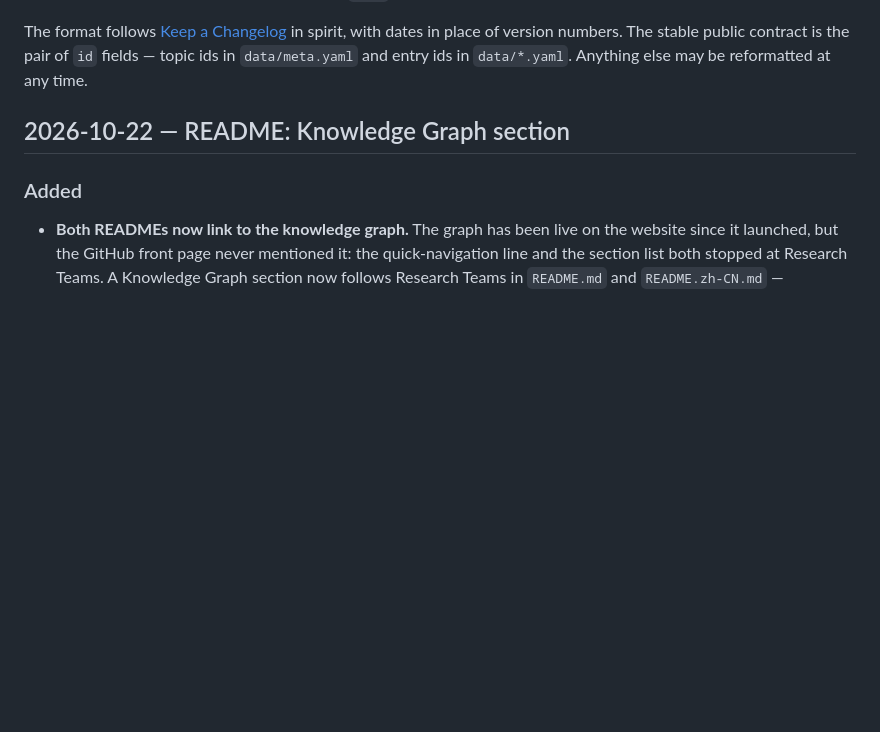
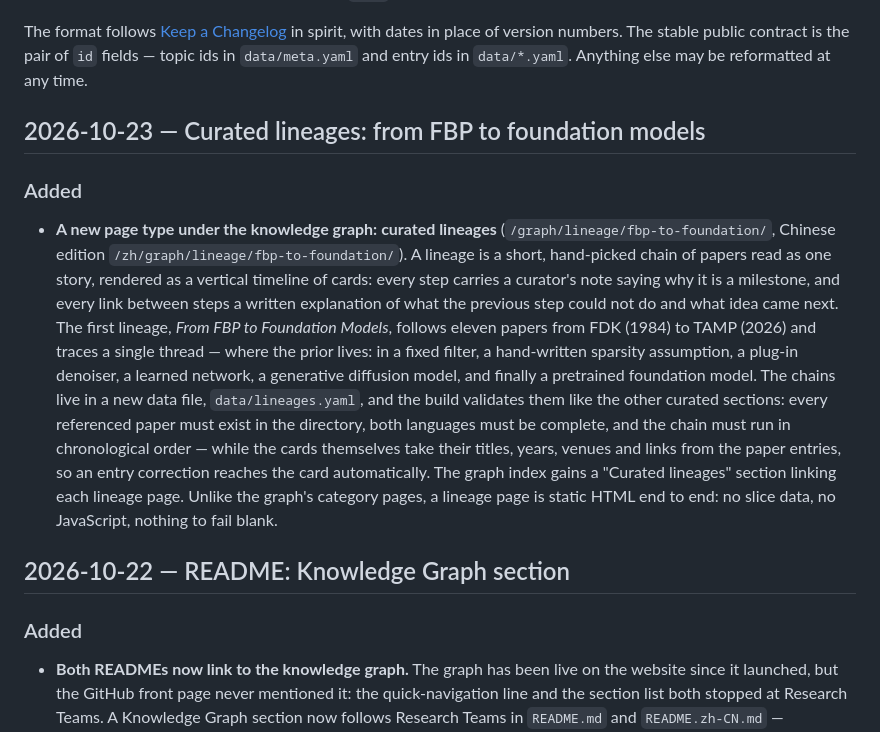
Before and after one commit to cslht11/awesome-computed-tomography, a Markdown page: CHANGELOG.md, the part around the change. Rendered like a GitHub page; blank space fills up the shorter version.

Commit message:
changelog: curated lineages page type (EN + ZH pair) (5/5)

```diff
--- a/CHANGELOG.md
+++ b/CHANGELOG.md
@@ -12,6 +12,12 @@ The format follows [Keep a Changelog](https://keepachangelog.com/en/1.1.0/) in s
 with dates in place of version numbers. The stable public contract is the pair of `id`
 fields — topic ids in `data/meta.yaml` and entry ids in `data/*.yaml`. Anything else
 may be reformatted at any time.
+
+## 2026-10-23 — Curated lineages: from FBP to foundation models
+
+### Added
+
+- **A new page type under the knowledge graph: curated lineages** (`/graph/lineage/fbp-to-foundation/`, Chinese edition `/zh/graph/lineage/fbp-to-foundation/`). A lineage is a short, hand-picked chain of papers read as one story, rendered as a vertical timeline of cards: every step carries a curator's note saying why it is a milestone, and every link between steps a written explanation of what the previous step could not do and what idea came next. The first lineage, *From FBP to Foundation Models*, follows eleven papers from FDK (1984) to TAMP (2026) and traces a single thread — where the prior lives: in a fixed filter, a hand-written sparsity assumption, a plug-in denoiser, a learned network, a generative diffusion model, and finally a pretrained foundation model. The chains live in a new data file, `data/lineages.yaml`, and the build validates them like the other curated sections: every referenced paper must exist in the directory, both languages must be complete, and the chain must run in chronological order — while the cards themselves take their titles, years, venues and links from the paper entries, so an entry correction reaches the card automatically. The graph index gains a "Curated lineages" section linking each lineage page. Unlike the graph's category pages, a lineage page is static HTML end to end: no slice data, no JavaScript, nothing to fail blank.
 
 ## 2026-10-22 — README: Knowledge Graph section
 
```
Also changed, not shown: CHANGELOG.zh-CN.md (+7 -0 lines).
